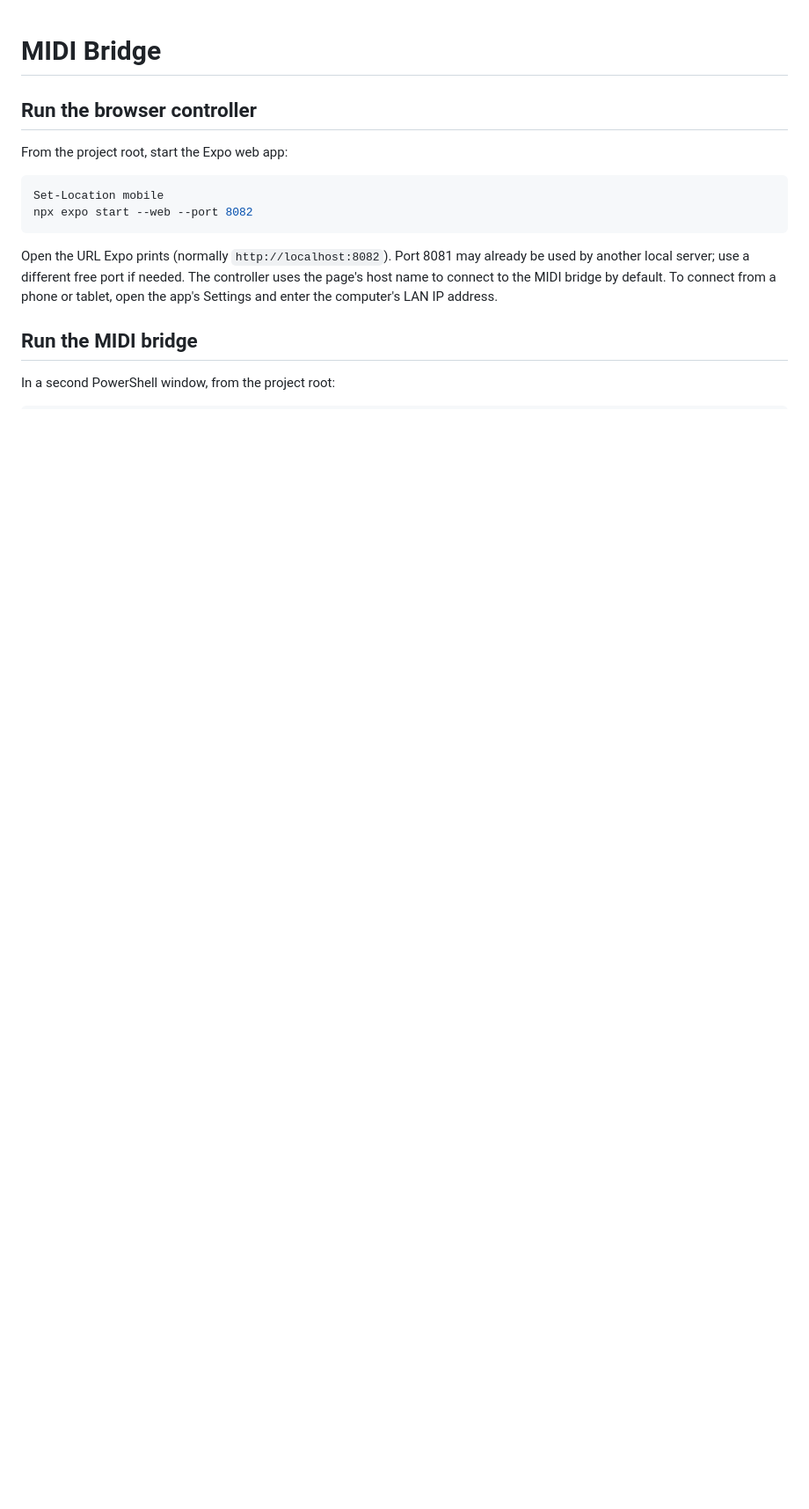
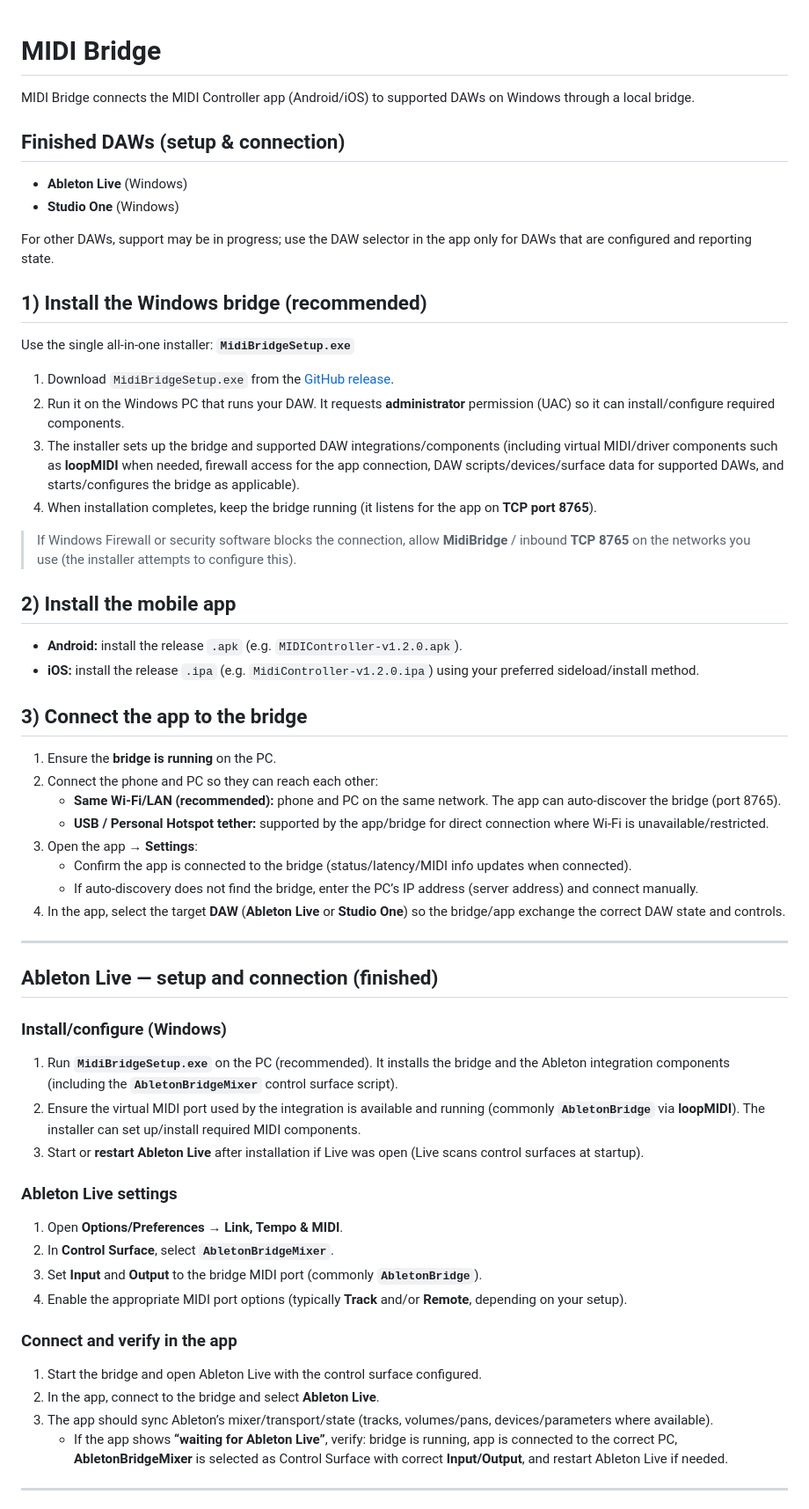
Before and after one commit to brownjh18/MIDI-Controller, a Markdown page: README.md, the part around one of its changes. Shown at 88% size. Rendered like a GitHub page; blank space fills up the shorter version.

Commit message:
Add setup and connection documentation for Ableton Live and Studio One

````diff
--- a/README.md
+++ b/README.md
@@ -1,21 +1,61 @@
 # MIDI Bridge
 
-## Run the browser controller
+MIDI Bridge connects the MIDI Controller app (Android/iOS) to supported DAWs on Windows through a local bridge.
 
-From the project root, start the Expo web app:
+## Finished DAWs (setup & connection)
 
-```powershell
-Set-Location mobile
-npx expo start --web --port 8082
-```
+- **Ableton Live** (Windows)
+- **Studio One** (Windows)
 
-Open the URL Expo prints (normally `http://localhost:8082`). Port 8081 may
-already be used by another local server; use a different free port if needed.
-The controller uses the page's host name to connect to the MIDI bridge by
-default. To connect from a phone or tablet, open the app's Settings and enter
-the computer's LAN IP address.
+For other DAWs, support may be in progress; use the DAW selector in the app only for DAWs that are configured and reporting state.
 
-## Run the MIDI bridge
+## 1) Install the Windows bridge (recommended)
 
-In a second PowerShell window, from the project root:
+Use the single all-in-one installer: **`MidiBridgeSetup.exe`**
 
+1. Download `MidiBridgeSetup.exe` from the [GitHub release](https://github.com/brownjh18/MIDI-Controller/releases).
+2. Run it on the Windows PC that runs your DAW. It requests **administrator** permission (UAC) so it can install/configure required components.
+3. The installer sets up the bridge and supported DAW integrations/components (including virtual MIDI/driver components such as **loopMIDI** when needed, firewall access for the app connection, DAW scripts/devices/surface data for supported DAWs, and starts/configures the bridge as applicable).
+4. When installation completes, keep the bridge running (it listens for the app on **TCP port 8765**).
+
+> If Windows Firewall or security software blocks the connection, allow **MidiBridge** / inbound **TCP 8765** on the networks you use (the installer attempts to configure this).
+
+## 2) Install the mobile app
+
+- **Android:** install the release `.apk` (e.g. `MIDIController-v1.2.0.apk`).
+- **iOS:** install the release `.ipa` (e.g. `MidiController-v1.2.0.ipa`) using your preferred sideload/install method.
+
+## 3) Connect the app to the bridge
+
+1. Ensure the **bridge is running** on the PC.
+2. Connect the phone and PC so they can reach each other:
+   - **Same Wi-Fi/LAN (recommended):** phone and PC on the same network. The app can auto-discover the bridge (port 8765).
+   - **USB / Personal Hotspot tether:** supported by the app/bridge for direct connection where Wi-Fi is unavailable/restricted.
+3. Open the app → **Settings**:
+   - Confirm the app is connected to the bridge (status/latency/MIDI info updates when connected).
+   - If auto-discovery does not find the bridge, enter the PC’s IP address (server address) and connect manually.
+4. In the app, select the target **DAW** (**Ableton Live** or **Studio One**) so the bridge/app exchange the correct DAW state and controls.
+
+---
+
+## Ableton Live — setup and connection (finished)
+
+### Install/configure (Windows)
+1. Run **`MidiBridgeSetup.exe`** on the PC (recommended). It installs the bridge and the Ableton integration components (including the **`AbletonBridgeMixer`** control surface script).
+2. Ensure the virtual MIDI port used by the integration is available and running (commonly **`AbletonBridge`** via **loopMIDI**). The installer can set up/install required MIDI components.
+3. Start or **restart Ableton Live** after installation if Live was open (Live scans control surfaces at startup).
+
+### Ableton Live settings
+1. Open **Options/Preferences → Link, Tempo & MIDI**.
+2. In **Control Surface**, select **`AbletonBridgeMixer`**.
+3. Set **Input** and **Output** to the bridge MIDI port (commonly **`AbletonBridge`**).
+4. Enable the appropriate MIDI port options (typically **Track** and/or **Remote**, depending on your setup).
+
+### Connect and verify in the app
+1. Start the bridge and open Ableton Live with the control surface configured.
+2. In the app, connect to the bridge and select **Ableton Live**.
+3. The app should sync Ableton’s mixer/transport/state (tracks, volumes/pans, devices/parameters where available).
+   - If the app shows **“waiting for Ableton Live”**, verify: bridge is running, app is connected to the correct PC, **AbletonBridgeMixer** is selected as Control Surface with correct **Input/Output**, and restart Ableton Live if needed.
+
+---
+
````
Also changed, not shown: other parts of README.md (+52 -110 lines).
